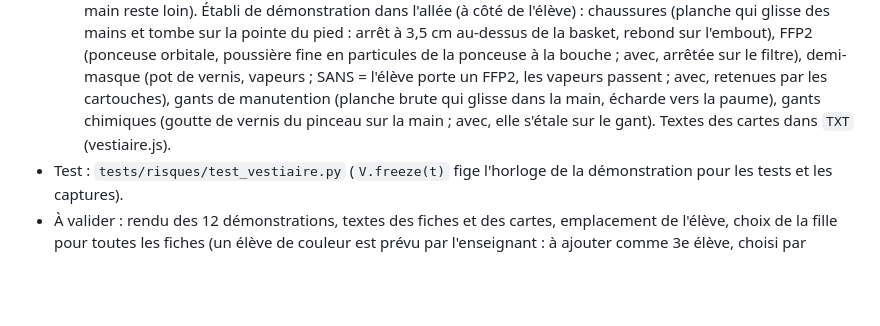
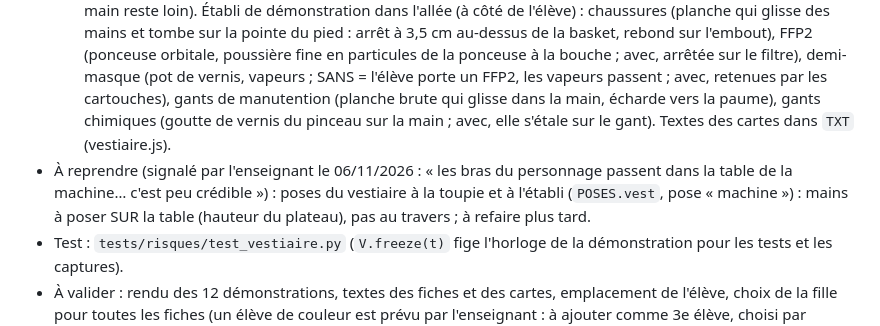
Before and after one commit to dedelecowboy/atelier-bois-3d, a Markdown page: CLAUDE.md, the part around the change. Drawn GitHub-style; blank space fills up the shorter version.

Commit message:
CLAUDE.md : bras qui traversent la table (vestiaire), à reprendre
Co-Authored-By: Claude Opus 5.5 <noreply@anthropic.com>
Claude-Session: https://claude.ai/code/session_01BPhPZc5RyLk3Z6hwQsCEuN

```diff
--- a/CLAUDE.md
+++ b/CLAUDE.md
@@ -336,6 +336,7 @@ Reprise de la scie radiale : la lame inclinée et la règle de tronçonnage orie
   - Lunettes : éclat projeté par l'outil de la toupie (porte-outil à moulurer, guide en place) vers l'œil, ralenti (1,5 s), traînée légère ; sans : il s'arrête à 1 cm de l'œil, cercle rouge ; avec : il rebondit sur le verre, cercle vert.
   - Écharpe : toupie, protège-mains escamoté, l'élève se penche au-dessus de la table ; l'écharpe PEND sous le cou (elle suit le cou sans tourner avec le buste) ; sans : arrêt quand le pan est à 5 cm de l'outil (recherche de la position par dichotomie), anneau rouge autour de l'outil ; avec : même geste, rien ne pend.
   - Étape 2 (même principe ; scènes « happe » communes : l'élève se penche, ou avance la main droite, vers l'outil de la toupie, recherche de la position où l'objet arrive à 5 – 7 cm de l'outil, sommets de la pièce du personnage, peau comprise) : cheveux détachés (tête), sweat ouvert et tenue (corps ; avec le sweat, tête de la même version : sinon des morceaux du col apparaissent), bracelet et « ▶ Gants près d'un outil qui tourne » (3e bouton de la fiche des gants de manutention : la main gantée avance vers l'outil ; avec la bonne tenue, la main reste loin). Établi de démonstration dans l'allée (à côté de l'élève) : chaussures (planche qui glisse des mains et tombe sur la pointe du pied : arrêt à 3,5 cm au-dessus de la basket, rebond sur l'embout), FFP2 (ponceuse orbitale, poussière fine en particules de la ponceuse à la bouche ; avec, arrêtée sur le filtre), demi-masque (pot de vernis, vapeurs ; SANS = l'élève porte un FFP2, les vapeurs passent ; avec, retenues par les cartouches), gants de manutention (planche brute qui glisse dans la main, écharde vers la paume), gants chimiques (goutte de vernis du pinceau sur la main ; avec, elle s'étale sur le gant). Textes des cartes dans `TXT` (vestiaire.js).
+- À reprendre (signalé par l'enseignant le 06/11/2026 : « les bras du personnage passent dans la table de la machine… c'est peu crédible ») : poses du vestiaire à la toupie et à l'établi (`POSES.vest`, pose « machine ») : mains à poser SUR la table (hauteur du plateau), pas au travers ; à refaire plus tard.
 - Test : `tests/risques/test_vestiaire.py` (`V.freeze(t)` fige l'horloge de la démonstration pour les tests et les captures).
 - À valider : rendu des 12 démonstrations, textes des fiches et des cartes, emplacement de l'élève, choix de la fille pour toutes les fiches (un élève de couleur est prévu par l'enseignant : à ajouter comme 3e élève, choisi par situation) ; poids : page ≈ 7,7 Mo (+ 180 Ko).
 
```
